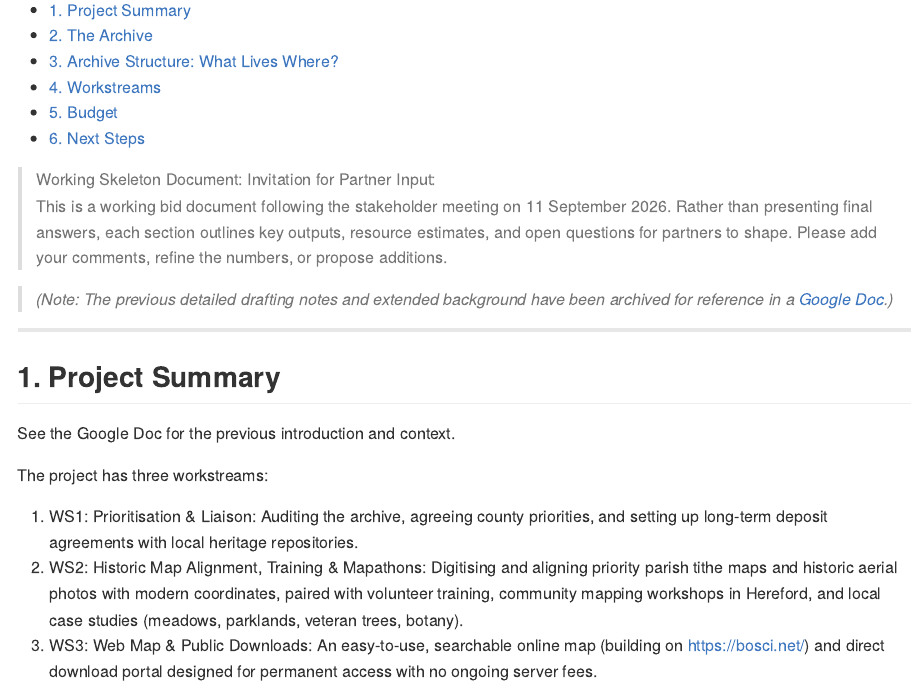
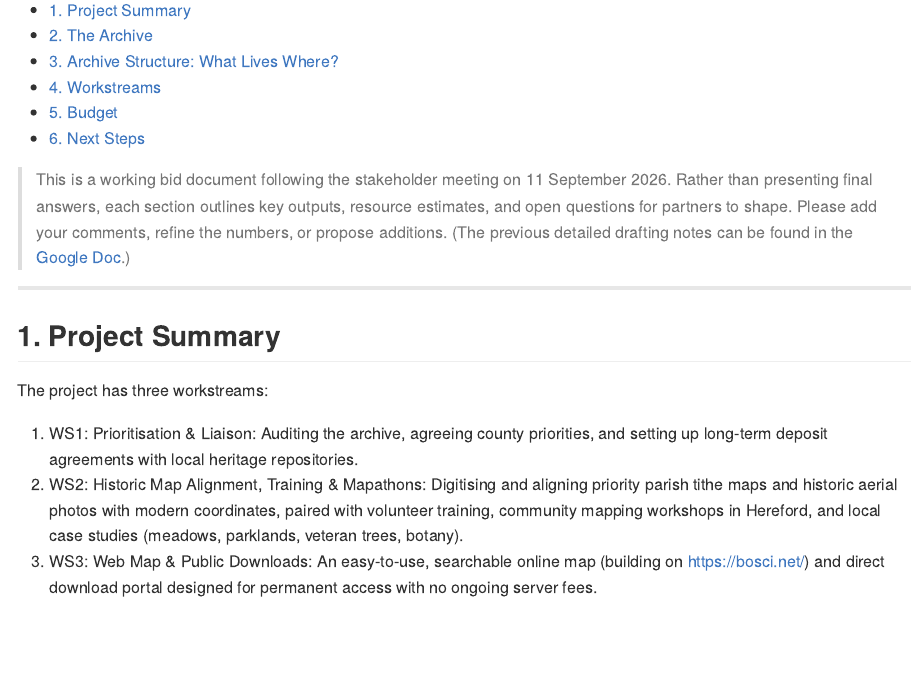
Before and after one commit to foss4lh/david-lovelace-archive, a Quarto document (docs/_bid.qmd): the page in a window 1100 px wide, from 200 px down. The pictures show the output file docs/_bid.md that the author committed with the source, drawn offline in the style of GitHub.

Commit message:
docs(bid): consolidate opening introduction paragraphs

```diff
--- a/docs/_bid.qmd
+++ b/docs/_bid.qmd
@@ -11,17 +11,11 @@ format:
 ---
 
 
-> Working Skeleton Document: Invitation for Partner Input:
-> This is a working bid document following the stakeholder meeting on 11 September 2026. Rather than presenting final answers, each section outlines key outputs, resource estimates, and open questions for partners to shape. Please add your comments, refine the numbers, or propose additions.
-
-
-> *(Note: The previous detailed drafting notes and extended background have been archived for reference in a [Google Doc](https://docs.google.com/document/d/1gT74smAr4lVKA6g3SMpwjdAneqWZGB_mNcB4XVSpNvA/edit?tab=t.0).)*
+> This is a working bid document following the stakeholder meeting on 11 September 2026. Rather than presenting final answers, each section outlines key outputs, resource estimates, and open questions for partners to shape. Please add your comments, refine the numbers, or propose additions. (The previous detailed drafting notes can be found in the [Google Doc](https://docs.google.com/document/d/1gT74smAr4lVKA6g3SMpwjdAneqWZGB_mNcB4XVSpNvA/edit?tab=t.0).)
 
 ---
 
 ## 1. Project Summary
-
-See the Google Doc for the previous introduction and context.
 
 The project has three workstreams:
 
```
Also changed, not shown: docs/_bid.md.
